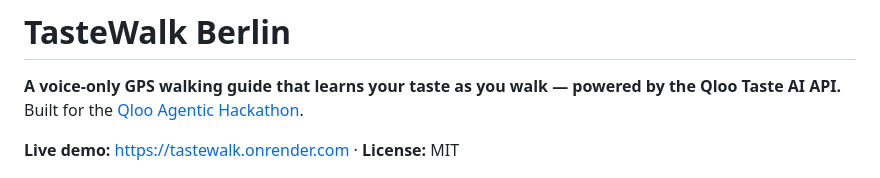
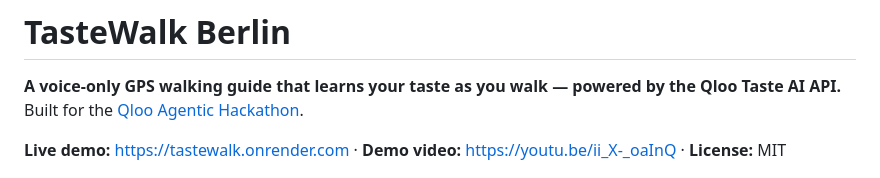
Before and after one commit to gracelee087/qloo-walk, a Markdown page: README.md, the part around the change. Drawn GitHub-style.

Commit message:
README: demo video link
Co-Authored-By: Claude Opus 5.5 <noreply@anthropic.com>

```diff
--- a/README.md
+++ b/README.md
@@ -3,7 +3,7 @@
 **A voice-only GPS walking guide that learns your taste as you walk — powered by the Qloo Taste AI API.**
 Built for the [Qloo Agentic Hackathon](https://qloo.devpost.com/).
 
-**Live demo:** https://tastewalk.onrender.com · **License:** MIT
+**Live demo:** https://tastewalk.onrender.com · **Demo video:** https://youtu.be/ii_X-_oaInQ · **License:** MIT
 
 ![The card of the first stop, with the walk drawn on the map](docs/card.png)
 
```
